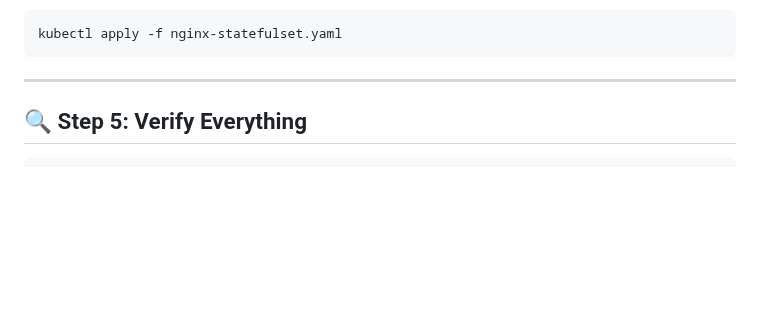
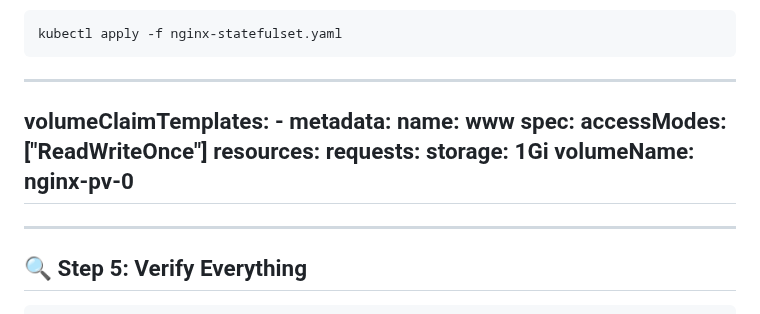
Before and after one commit to ram1997python/Kubernetes-references, a Markdown page: statefulset.md, the part around the change. Rendered like a GitHub page; blank space fills up the shorter version.

````diff
--- a/statefulset.md
+++ b/statefulset.md
@@ -144,6 +144,18 @@ kubectl apply -f nginx-statefulset.yaml
 ```
 
 ---
+  volumeClaimTemplates:
+    - metadata:
+        name: www
+      spec:
+        accessModes: ["ReadWriteOnce"]
+        resources:
+          requests:
+            storage: 1Gi
+        volumeName: nginx-pv-0
+---
+
+---
 
 ## 🔍 Step 5: Verify Everything
 
````
